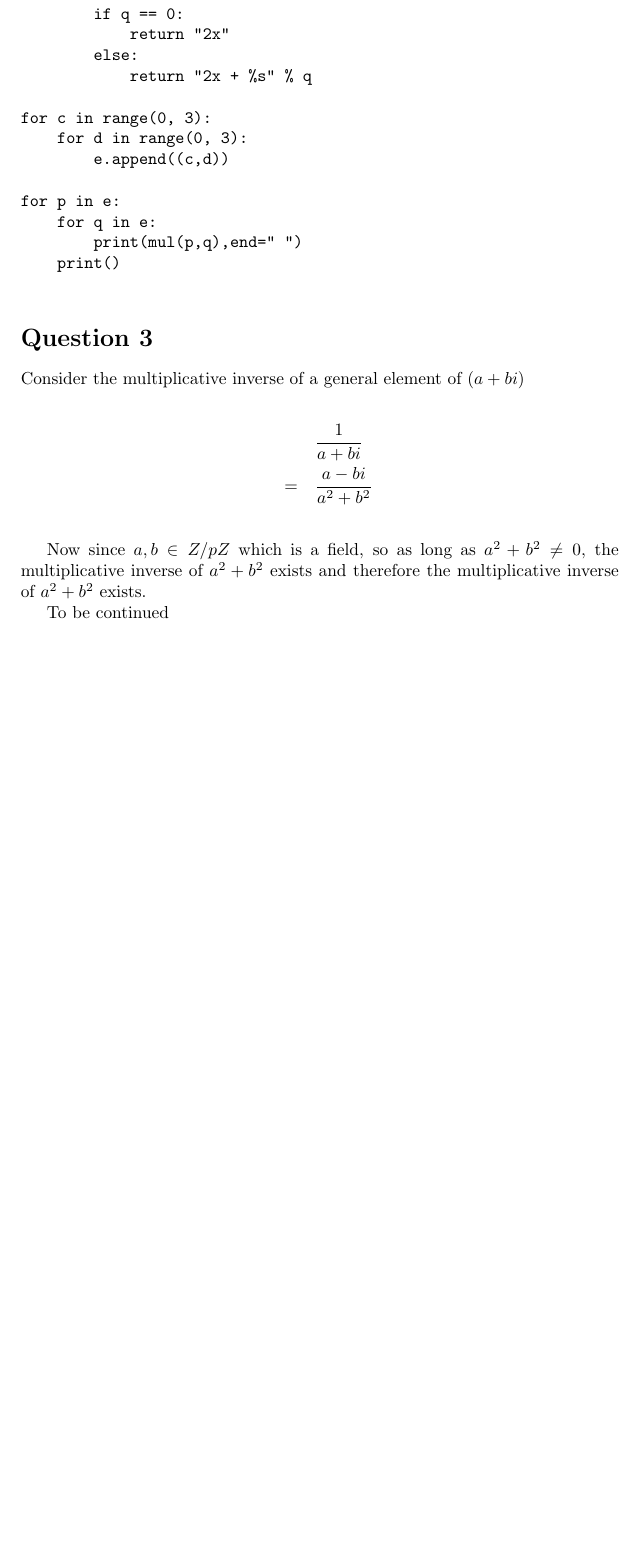
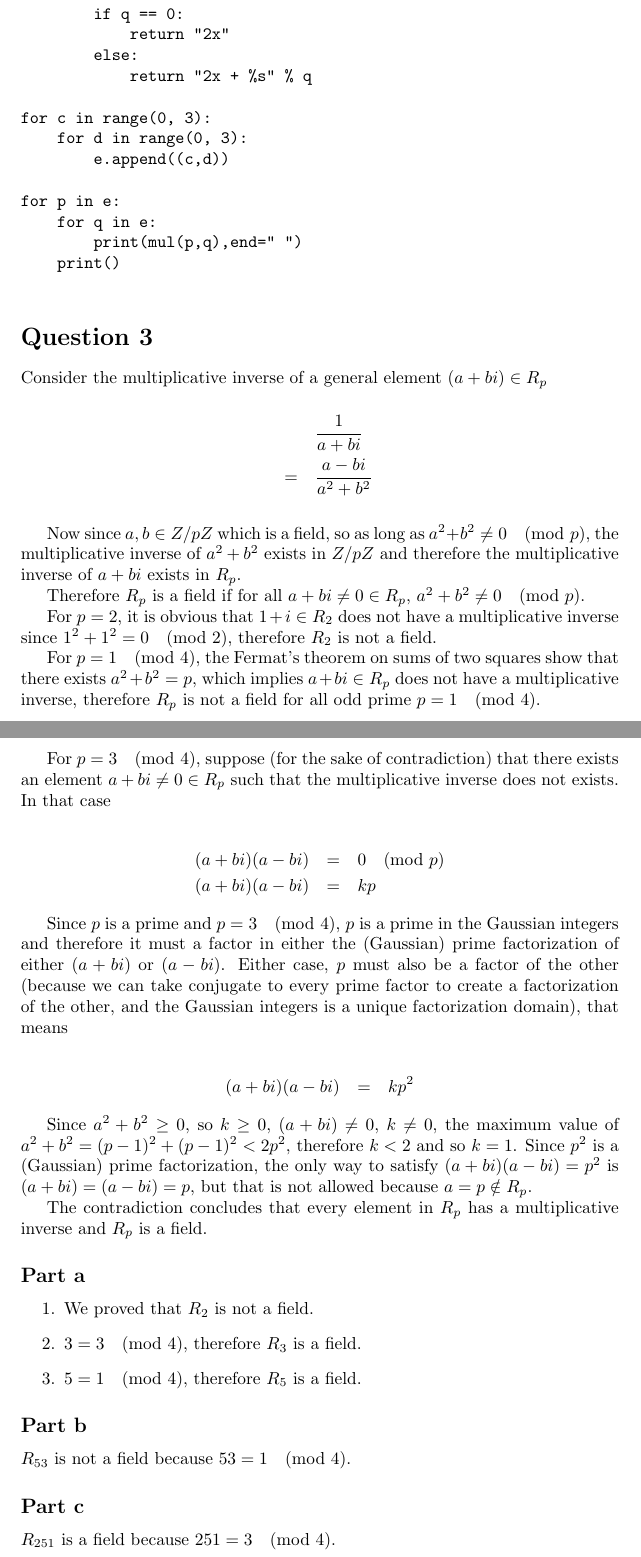
Before and after one commit to ceciliachan1979/math, a LaTeX document (MIT/Solutions/MIT.tex, which reads MIT/Solutions/18.700/ProblemSet3/q3.tex): part of page 13 of 13 before the commit and two parts of pages 13 and 14 of 14 after it, the two joined at a grey line, cut so that both start at the same text, the shorter picture padded with empty space. Compiled offline with pdfLaTeX.

Commit message:
MIT 18.700 Problem Set 3 Question 3

```diff
--- a/MIT/Solutions/18.700/ProblemSet3/q3.tex
+++ b/MIT/Solutions/18.700/ProblemSet3/q3.tex
@@ -1,11 +1,45 @@
 \section*{Question 3}
-Consider the multiplicative inverse of a general element of $ (a + bi) $
+Consider the multiplicative inverse of a general element $ (a + bi) \in R_p $
 
 \begin{eqnarray*}
   & & \frac{1}{a + bi} \\
   &=& \frac{a - bi}{a^2 + b^2} \\
 \end{eqnarray*}
 
-Now since $ a, b \in Z/pZ $ which is a field, so as long as $ a^2 + b^2 \ne 0 $, the multiplicative inverse of $ a^2 + b^2 $ exists and therefore the multiplicative inverse of $ a^2 + b^2 $ exists.
+Now since $ a, b \in Z/pZ $ which is a field, so as long as $ a^2 + b^2 \ne 0 \pmod{p} $, the multiplicative inverse of $ a^2 + b^2 $ exists in $ Z/pZ $ and therefore the multiplicative inverse of $ a + bi $ exists in $ R_p $.
 
-To be continued
+Therefore $ R_p $ is a field if for all $ a + bi \ne 0 \in R_p $, $ a^2 + b^2 \ne 0 \pmod{p} $.
+
+For $ p = 2 $, it is obvious that $ 1 + i \in R_2 $ does not have a multiplicative inverse since $ 1^2 + 1^2 = 0 \pmod{2} $, therefore $ R_2 $ is not a field.
+
+For $ p = 1 \pmod{4} $, the Fermat's theorem on sums of two squares show that there exists $ a^2 + b^2 = p $, which implies $ a + bi \in R_p $ does not have a multiplicative inverse, therefore $ R_p $ is not a field for all odd prime $ p = 1 \pmod{4} $.
+
+For $ p = 3 \pmod{4} $, suppose (for the sake of contradiction) that there exists an element $ a + bi \ne 0 \in R_p $ such that the multiplicative inverse does not exists. In that case
+
+\begin{eqnarray*}
+  (a + bi)(a - bi) &=& 0 \pmod{p} \\
+  (a + bi)(a - bi) &=& kp
+\end{eqnarray*}
+
+Since $ p $ is a prime and $ p = 3 \pmod{4} $, $ p $ is a prime in the Gaussian integers and therefore it must a factor in either the (Gaussian) prime factorization of either $ (a+bi) $ or $ (a-bi) $. Either case, $ p $ must also be a factor of the other (because we can take conjugate to every prime factor to create a factorization of the other, and the Gaussian integers is a unique factorization domain), that means
+
+\begin{eqnarray*}
+  (a + bi)(a - bi) &=& kp^2
+\end{eqnarray*}
+
+Since $ a^2 + b^2 \ge 0 $, so $ k \ge 0 $,  $ (a + bi) \ne 0 $, $ k \ne 0 $, the maximum value of $ a^2 + b^2 = (p-1)^2 + (p-1)^2 < 2p^2 $, therefore $ k < 2 $ and so $ k = 1 $. Since $ p^2 $ is a (Gaussian) prime factorization, the only way to satisfy $ (a + bi)(a - bi) = p^2 $ is $ (a + bi) = (a - bi) = p $, but that is not allowed because $ a = p \notin R_p $.
+
+The contradiction concludes that every element in $ R_p $ has a multiplicative inverse and $ R_p $ is a field.
+
+\subsection*{Part a}
+\begin{enumerate}
+    \item We proved that $ R_2 $ is not a field.
+    \item $ 3 = 3 \pmod{4} $, therefore $ R_3 $ is a field.
+    \item $ 5 = 1 \pmod{4} $, therefore $ R_5 $ is a field.
+\end{enumerate}
+
+\subsection*{Part b}
+$ R_{53} $ is not a field because $ 53 = 1 \pmod{4} $.
+
+\subsection*{Part c}
+$ R_{251} $ is  a field because $ 251 = 3 \pmod{4} $.
```
